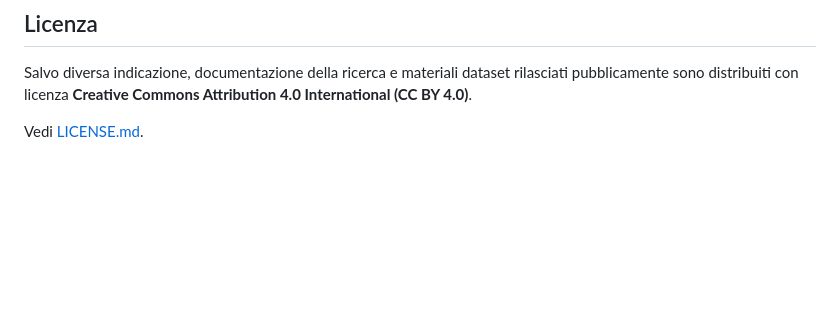
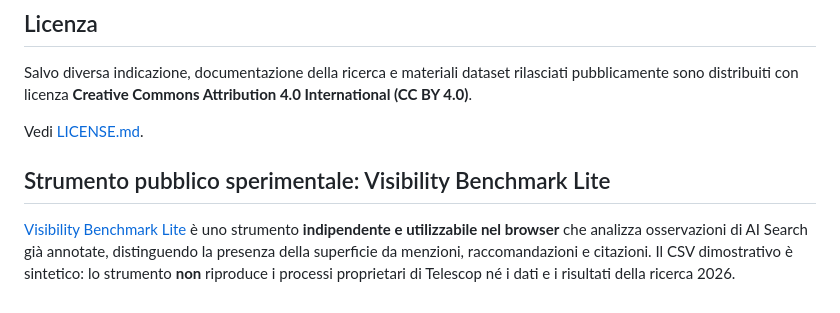
Before and after one commit to gentian-hajdaraj/ai-search-visibility-italia, a Markdown page: README.it.md, the part around the change. Rendered like a GitHub page; blank space fills up the shorter version.

Commit message:
docs(research): link optional public observation explorer

```diff
--- a/README.it.md
+++ b/README.it.md
@@ -147,3 +147,7 @@ https://doi.org/10.5281/zenodo.22640375
 Salvo diversa indicazione, documentazione della ricerca e materiali dataset rilasciati pubblicamente sono distribuiti con licenza **Creative Commons Attribution 4.0 International (CC BY 4.0)**.
 
 Vedi [LICENSE.md](LICENSE.md).
+
+## Strumento pubblico sperimentale: Visibility Benchmark Lite
+
+[Visibility Benchmark Lite](tools/visibility-benchmark-lite/README.md) è uno strumento **indipendente e utilizzabile nel browser** che analizza osservazioni di AI Search già annotate, distinguendo la presenza della superficie da menzioni, raccomandazioni e citazioni. Il CSV dimostrativo è sintetico: lo strumento **non** riproduce i processi proprietari di Telescop né i dati e i risultati della ricerca 2026.
```
